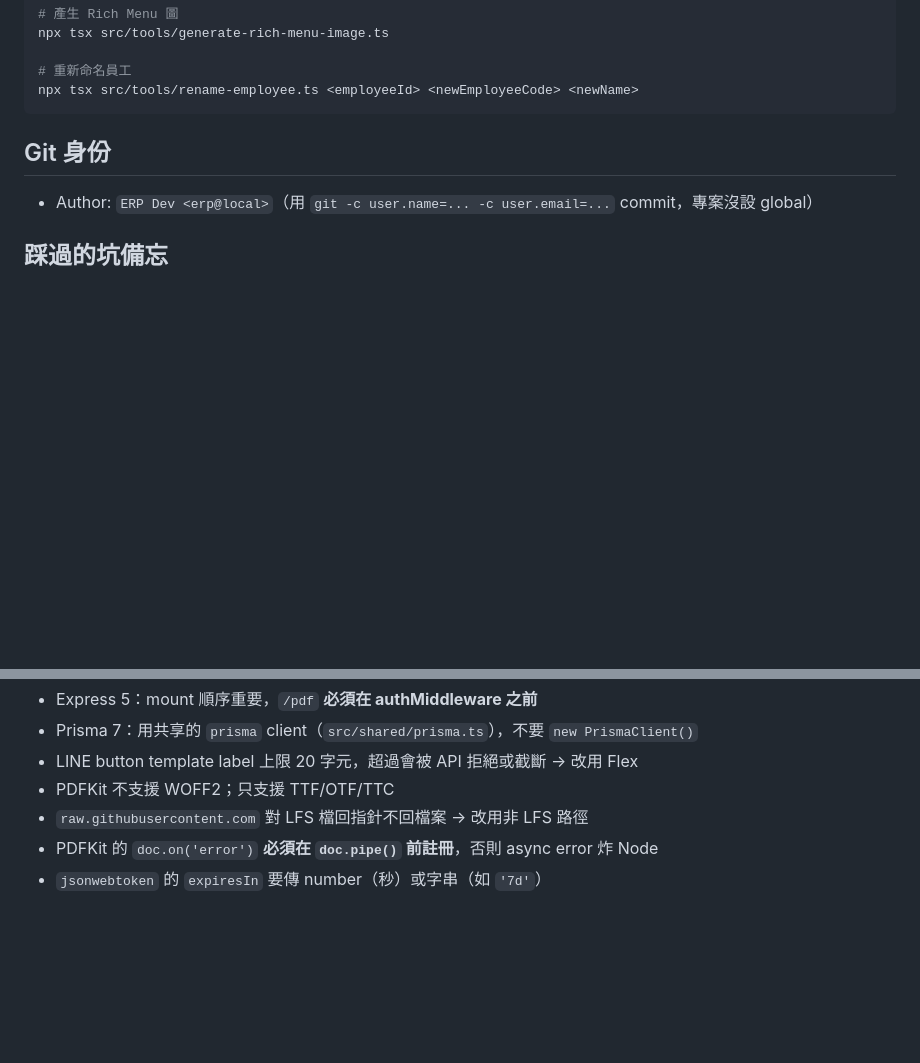
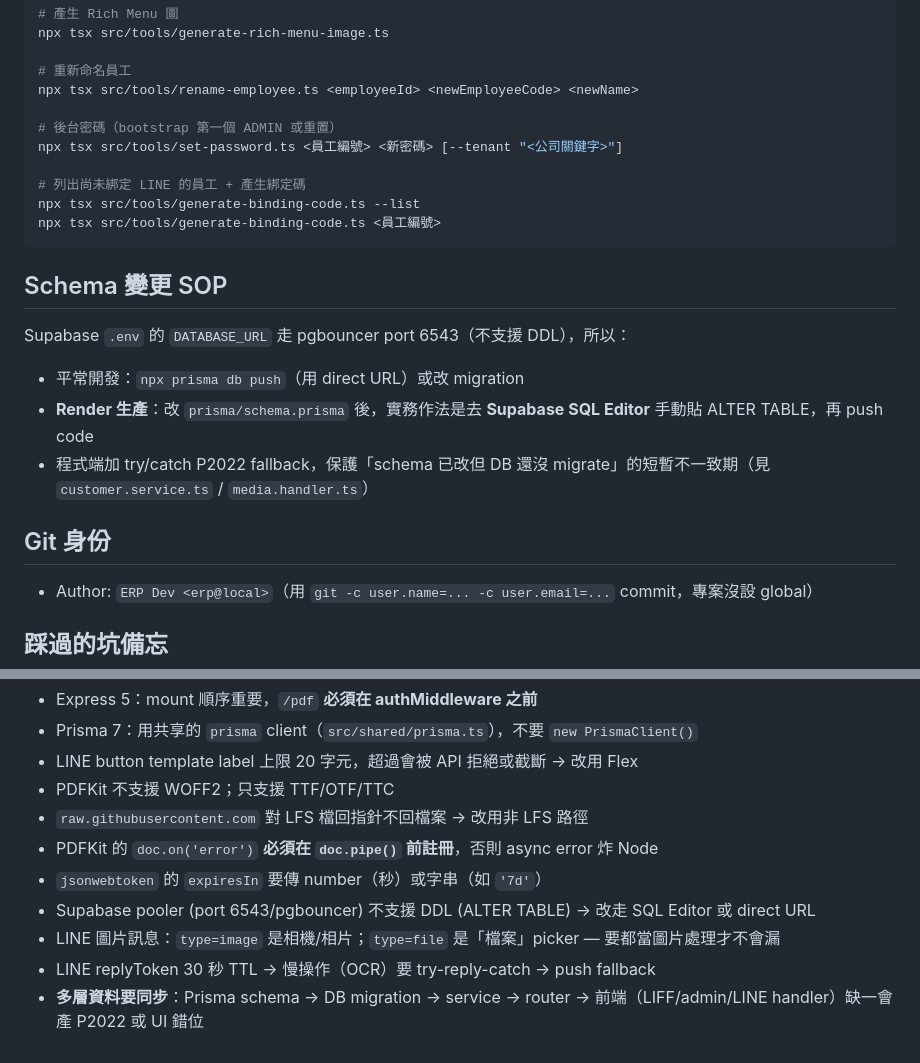
Before and after one commit to hsuentung-sketch/tu33, a Markdown page: CLAUDE.md, 2 parts joined by grey strips. GitHub-like rendering; blank space fills up the shorter version.

````diff
--- a/CLAUDE.md
+++ b/CLAUDE.md
@@ -192,7 +226,20 @@ npx tsx src/tools/generate-rich-menu-image.ts
 
 # 重新命名員工
 npx tsx src/tools/rename-employee.ts <employeeId> <newEmployeeCode> <newName>
+
+# 後台密碼（bootstrap 第一個 ADMIN 或重置）
+npx tsx src/tools/set-password.ts <員工編號> <新密碼> [--tenant "<公司關鍵字>"]
+
+# 列出尚未綁定 LINE 的員工 + 產生綁定碼
+npx tsx src/tools/generate-binding-code.ts --list
+npx tsx src/tools/generate-binding-code.ts <員工編號>
 ```
+
+## Schema 變更 SOP
+Supabase `.env` 的 `DATABASE_URL` 走 pgbouncer port 6543（不支援 DDL），所以：
+- 平常開發：`npx prisma db push`（用 direct URL）或改 migration
+- **Render 生產**：改 `prisma/schema.prisma` 後，實務作法是去 **Supabase SQL Editor** 手動貼 ALTER TABLE，再 push code
+- 程式端加 try/catch P2022 fallback，保護「schema 已改但 DB 還沒 migrate」的短暫不一致期（見 `customer.service.ts` / `media.handler.ts`）
 
 ## Git 身份
 - Author: `ERP Dev <erp@local>`（用 `git -c user.name=... -c user.email=...` commit，專案沒設 global）
@@ -205,3 +252,7 @@ npx tsx src/tools/rename-employee.ts <employeeId> <newEmployeeCode> <newName>
 - `raw.githubusercontent.com` 對 LFS 檔回指針不回檔案 → 改用非 LFS 路徑
 - PDFKit 的 `doc.on('error')` **必須在 `doc.pipe()` 前註冊**，否則 async error 炸 Node
 - `jsonwebtoken` 的 `expiresIn` 要傳 number（秒）或字串（如 `'7d'`）
+- Supabase pooler (port 6543/pgbouncer) 不支援 DDL (ALTER TABLE) → 改走 SQL Editor 或 direct URL
+- LINE 圖片訊息：`type=image` 是相機/相片；`type=file` 是「檔案」picker — 要都當圖片處理才不會漏
+- LINE replyToken 30 秒 TTL → 慢操作（OCR）要 try-reply-catch → push fallback
+- **多層資料要同步**：Prisma schema → DB migration → service → router → 前端（LIFF/admin/LINE handler）缺一會產 P2022 或 UI 錯位
````
Also changed, not shown: other parts of CLAUDE.md (+44 -10 lines).
